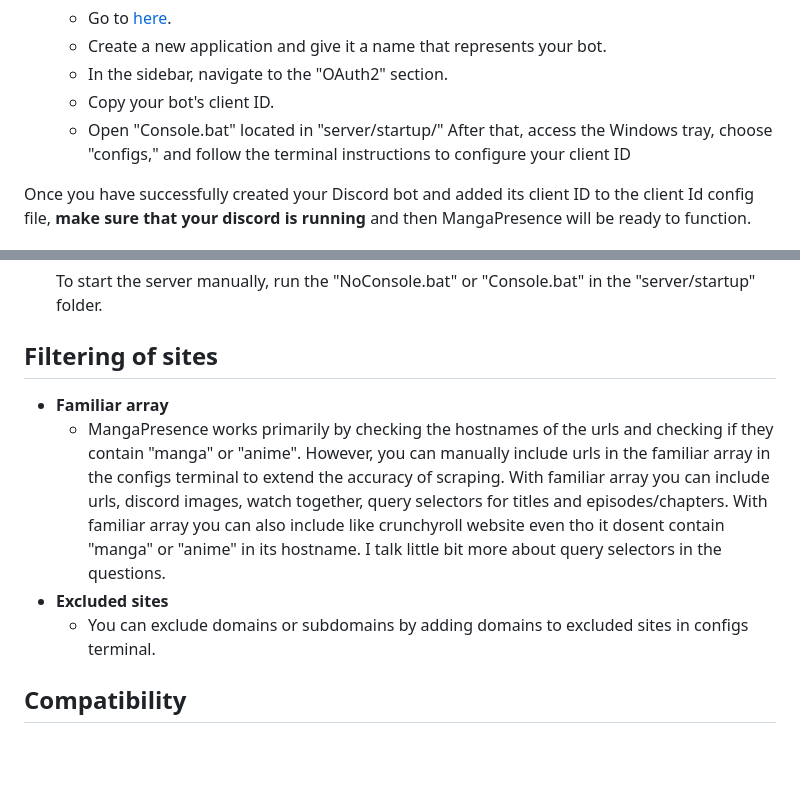
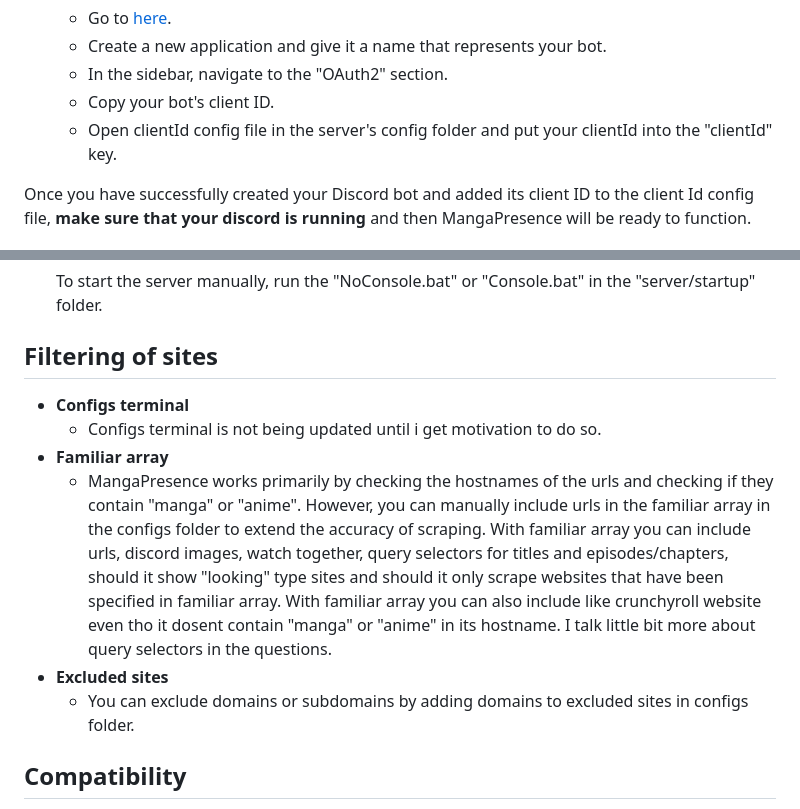
Before and after one commit to Sandelier/MangaPresence, a Markdown page: README.md, 2 parts joined by grey strips. Rendered like a GitHub page; blank space fills up the shorter version.

```diff
--- a/README.md
+++ b/README.md
@@ -50,7 +50,7 @@ To use MangaPresence follow these steps:
 	- Create a new application and give it a name that represents your bot.
 	- In the sidebar, navigate to the "OAuth2" section.
 	- Copy your bot's client ID.
-	- Open "Console.bat" located in "server/startup/" After that, access the Windows tray, choose "configs," and follow the terminal instructions to configure your client ID
+	- Open clientId config file in the server's config folder and put your clientId into the "clientId" key.
 
 Once you have successfully created your Discord bot and added its client ID to the client Id config file, **make sure that your discord is running** and then MangaPresence will be ready to function.
 
@@ -63,10 +63,12 @@ Once you have successfully created your Discord bot and added its client ID to t
    To start the server manually, run the "NoConsole.bat" or "Console.bat" in the "server/startup" folder.
 
 ## Filtering of sites
+- **Configs terminal**
+  - Configs terminal is not being updated until i get motivation to do so.
 - **Familiar array**
-  - MangaPresence works primarily by checking the hostnames of the urls and checking if they contain "manga" or "anime". However, you can manually include urls in the familiar array in the configs terminal to extend the accuracy of scraping. With familiar array you can include urls, discord images, watch together, query selectors for titles and episodes/chapters. With familiar array you can also include like crunchyroll website even tho it dosent contain "manga" or "anime" in its hostname. I talk little bit more about query selectors in the questions.
+  - MangaPresence works primarily by checking the hostnames of the urls and checking if they contain "manga" or "anime". However, you can manually include urls in the familiar array in the configs folder to extend the accuracy of scraping. With familiar array you can include urls, discord images, watch together, query selectors for titles and episodes/chapters, should it show "looking" type sites and should it only scrape websites that have been specified in familiar array. With familiar array you can also include like crunchyroll website even tho it dosent contain "manga" or "anime" in its hostname. I talk little bit more about query selectors in the questions.
  - **Excluded sites**
-	 - You can exclude domains or subdomains by adding domains to excluded sites in configs terminal.
+	 - You can exclude domains or subdomains by adding domains to excluded sites in configs folder.
 
 ## Compatibility
 1. Tested on Firefox version 115.0.2
```
